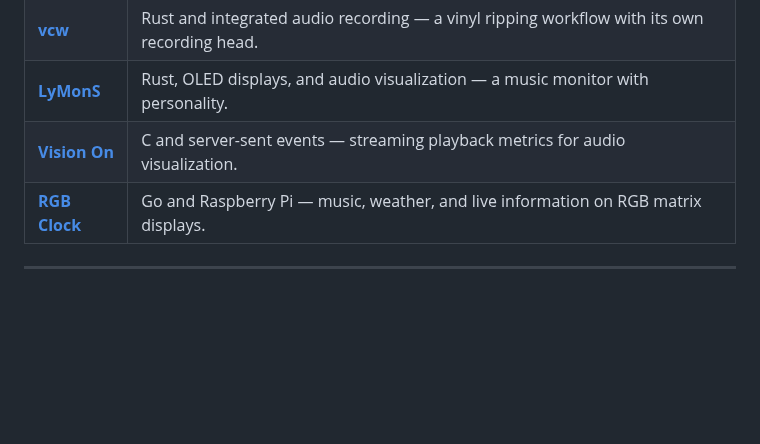
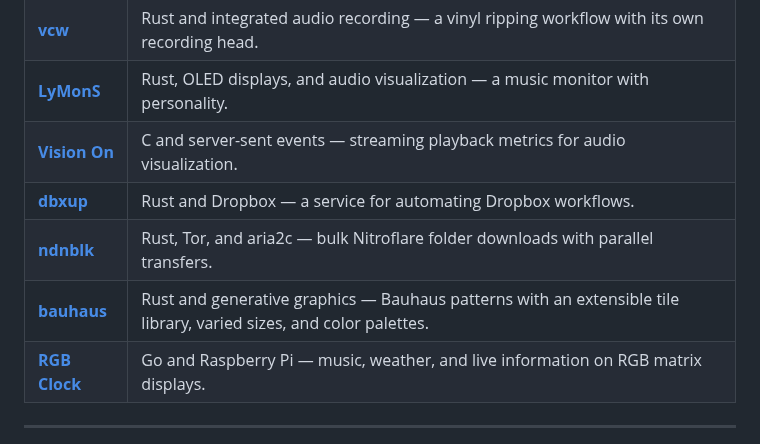
Before and after one commit to shunte88/shunte88, a Markdown page: README.md, the part around one of its changes. Rendered like a GitHub page; blank space fills up the shorter version.

```diff
--- a/README.md
+++ b/README.md
@@ -16,6 +16,9 @@ I build where **data, audio, and hardware meet** — from event-driven visualiza
 | **[vcw](https://github.com/shunte88/vcw)** | Rust and integrated audio recording — a vinyl ripping workflow with its own recording head. |
 | **[LyMonS](https://github.com/shunte88/LyMonS)** | Rust, OLED displays, and audio visualization — a music monitor with personality. |
 | **[Vision On](https://github.com/shunte88/visionon)** | C and server-sent events — streaming playback metrics for audio visualization. |
+| **[dbxup](https://github.com/shunte88/dbxup)** | Rust and Dropbox — a service for automating Dropbox workflows. |
+| **[ndnblk](https://github.com/shunte88/ndnblk)** | Rust, Tor, and aria2c — bulk Nitroflare folder downloads with parallel transfers. |
+| **[bauhaus](https://github.com/shunte88/bauhaus)** | Rust and generative graphics — Bauhaus patterns with an extensible tile library, varied sizes, and color palettes. |
 | **[RGB Clock](https://github.com/shunte88/rgbclock)** | Go and Raspberry Pi — music, weather, and live information on RGB matrix displays. |
 
 ---
```
Also changed, not shown: other parts of README.md (+1 -1 lines), assets/profile-banner.gif, assets/profile-banner.png, 1 other file.
